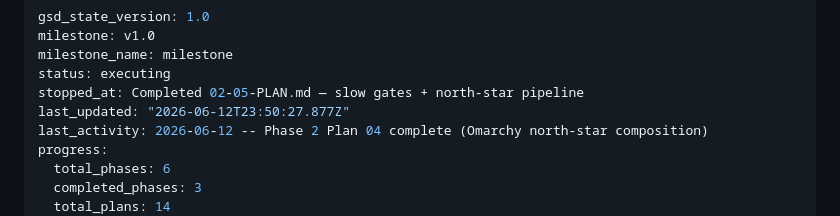
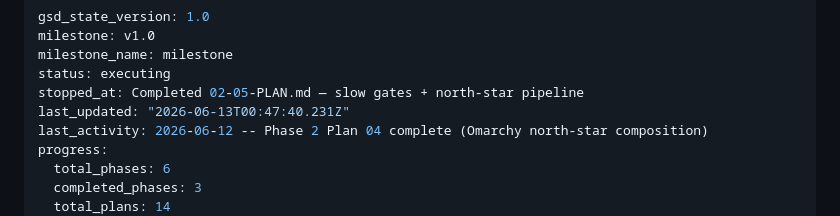
Before and after one commit to mikl0s/DebateOS, a Markdown page: .planning/STATE.md, the part around the change. Rendered like a GitHub page.

```diff
--- a/.planning/STATE.md
+++ b/.planning/STATE.md
@@ -4,7 +4,7 @@ milestone: v1.0
 milestone_name: milestone
 status: executing
 stopped_at: Completed 02-05-PLAN.md — slow gates + north-star pipeline
-last_updated: "2026-06-12T23:50:27.877Z"
+last_updated: "2026-06-13T00:47:40.231Z"
 last_activity: 2026-06-12 -- Phase 2 Plan 04 complete (Omarchy north-star composition)
 progress:
   total_phases: 6
```
Also changed, not shown: 1 other file.
